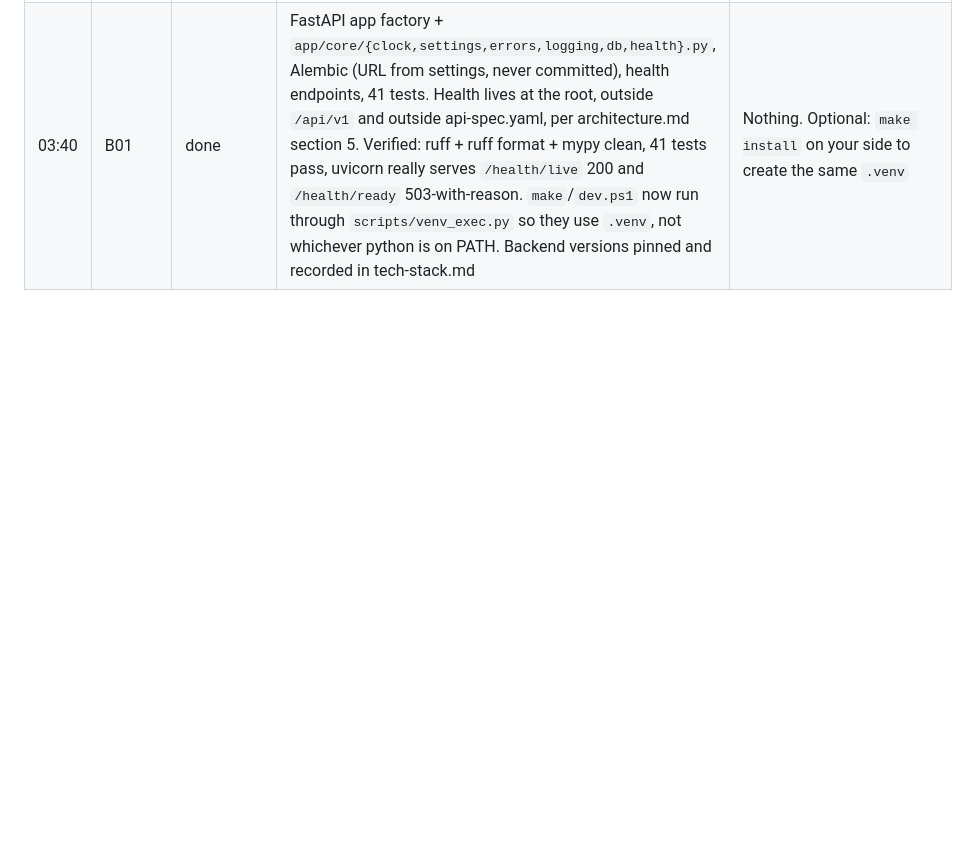
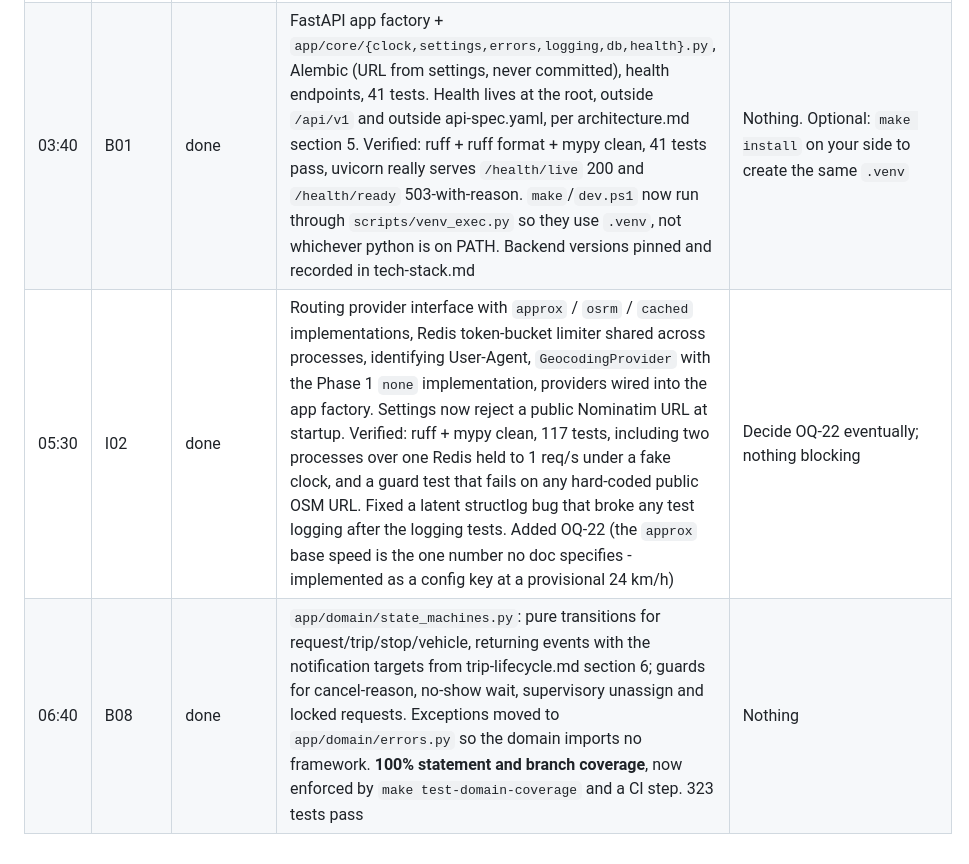
Before and after one commit to kumarnitish378/flex-platform, a Markdown page: PROGRESS.md, the part around the change. Rendered like a GitHub page; blank space fills up the shorter version.

Commit message:
docs: PROGRESS log for I02 and B08
Co-Authored-By: Claude Opus 5 <noreply@anthropic.com>
Claude-Session: https://claude.ai/code/session_01Mf5Nf9E229DXgbQ7wFNBvQ

```diff
--- a/PROGRESS.md
+++ b/PROGRESS.md
@@ -38,3 +38,5 @@ Append-only log below; newest entries at the bottom of each section.
 | 01:10 | F02 | **blocked (partially done)** | Complete CI pipeline written: detect + backend-lint + backend-test + app-analyze + app-test + sim-quick + policy-guards, `ROUTING_PROVIDER=approx` so CI can never hit public OSM. YAML validated locally; both policy guards dry-run clean. **Parked at `.github/workflows-pending/ci.yml`** because no credential here has the GitHub `workflow` OAuth scope (git helper and `gh` both have only gist/read:org/repo) - any push touching `.github/workflows/` is rejected | **Run `gh auth refresh -s workflow`, then `git mv .github/workflows-pending/ci.yml .github/workflows/ci.yml`, commit, push, open the PR and confirm green.** Full instructions in `.github/workflows-pending/README.md` |
 | 02:05 | I01 | **blocked (written, unverified)** | `infra/docker-compose.yml` (postgres+PostGIS, redis, mosquitto; health checks, named volumes, UTC postgres), `postgres/init/01-extensions.sql` (postgis + pgcrypto), mosquitto dev config + ACL placeholder documenting the per-vehicle rules B11 will generate. YAML validated. Added `scripts/check_infra.py` / `make check-infra` which runs this task's exact acceptance criteria | **Install Docker Desktop**, then `make up` and `make check-infra`. Task stays `[~]` until that passes |
 | 03:40 | B01 | done | FastAPI app factory + `app/core/{clock,settings,errors,logging,db,health}.py`, Alembic (URL from settings, never committed), health endpoints, 41 tests. Health lives at the root, outside `/api/v1` and outside api-spec.yaml, per architecture.md section 5. Verified: ruff + ruff format + mypy clean, 41 tests pass, uvicorn really serves `/health/live` 200 and `/health/ready` 503-with-reason. `make`/`dev.ps1` now run through `scripts/venv_exec.py` so they use `.venv`, not whichever python is on PATH. Backend versions pinned and recorded in tech-stack.md | Nothing. Optional: `make install` on your side to create the same `.venv` |
+| 05:30 | I02 | done | Routing provider interface with `approx` / `osrm` / `cached` implementations, Redis token-bucket limiter shared across processes, identifying User-Agent, `GeocodingProvider` with the Phase 1 `none` implementation, providers wired into the app factory. Settings now reject a public Nominatim URL at startup. Verified: ruff + mypy clean, 117 tests, including two processes over one Redis held to 1 req/s under a fake clock, and a guard test that fails on any hard-coded public OSM URL. Fixed a latent structlog bug that broke any test logging after the logging tests. Added OQ-22 (the `approx` base speed is the one number no doc specifies - implemented as a config key at a provisional 24 km/h) | Decide OQ-22 eventually; nothing blocking |
+| 06:40 | B08 | done | `app/domain/state_machines.py`: pure transitions for request/trip/stop/vehicle, returning events with the notification targets from trip-lifecycle.md section 6; guards for cancel-reason, no-show wait, supervisory unassign and locked requests. Exceptions moved to `app/domain/errors.py` so the domain imports no framework. **100% statement and branch coverage**, now enforced by `make test-domain-coverage` and a CI step. 323 tests pass | Nothing |
```
